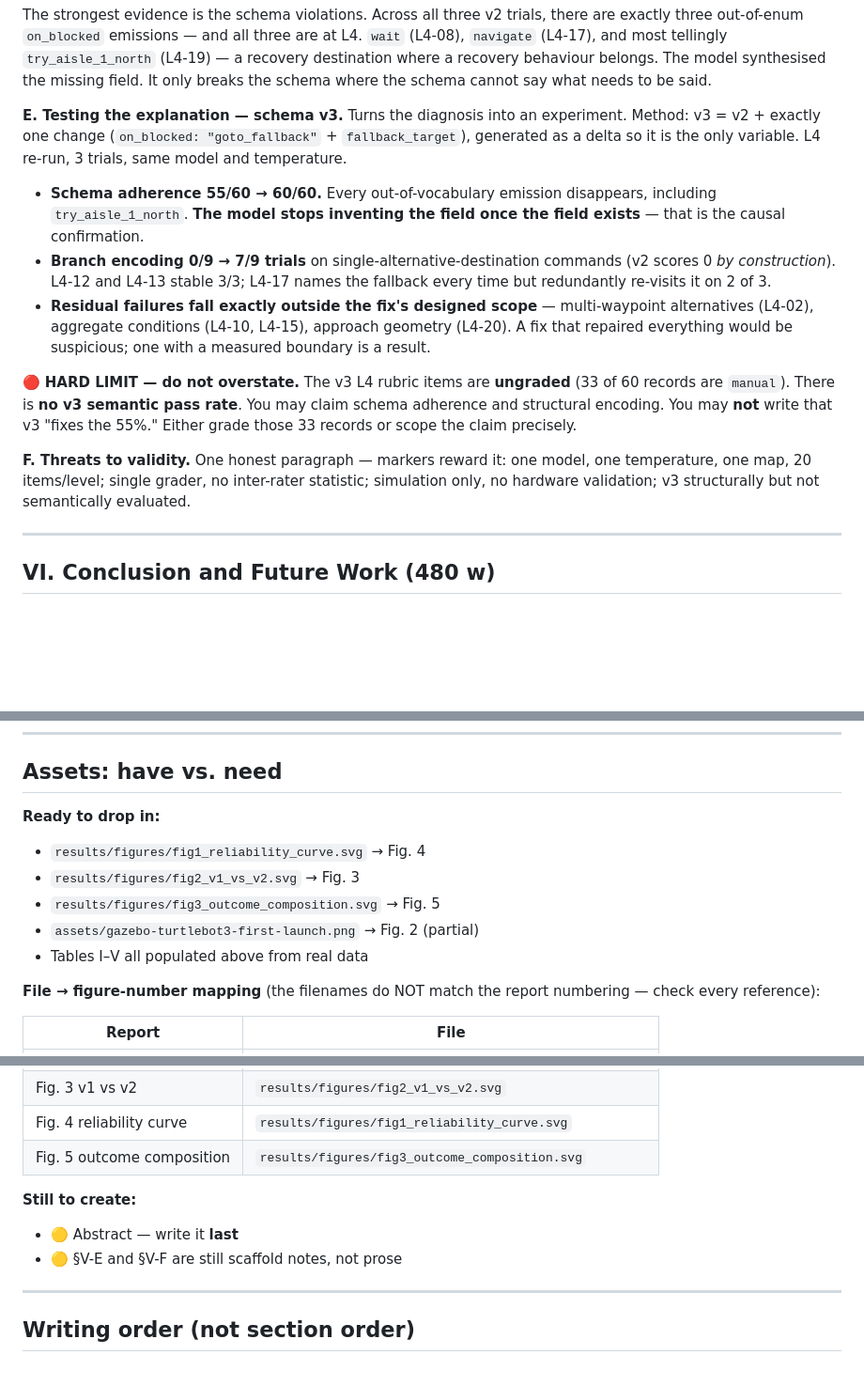
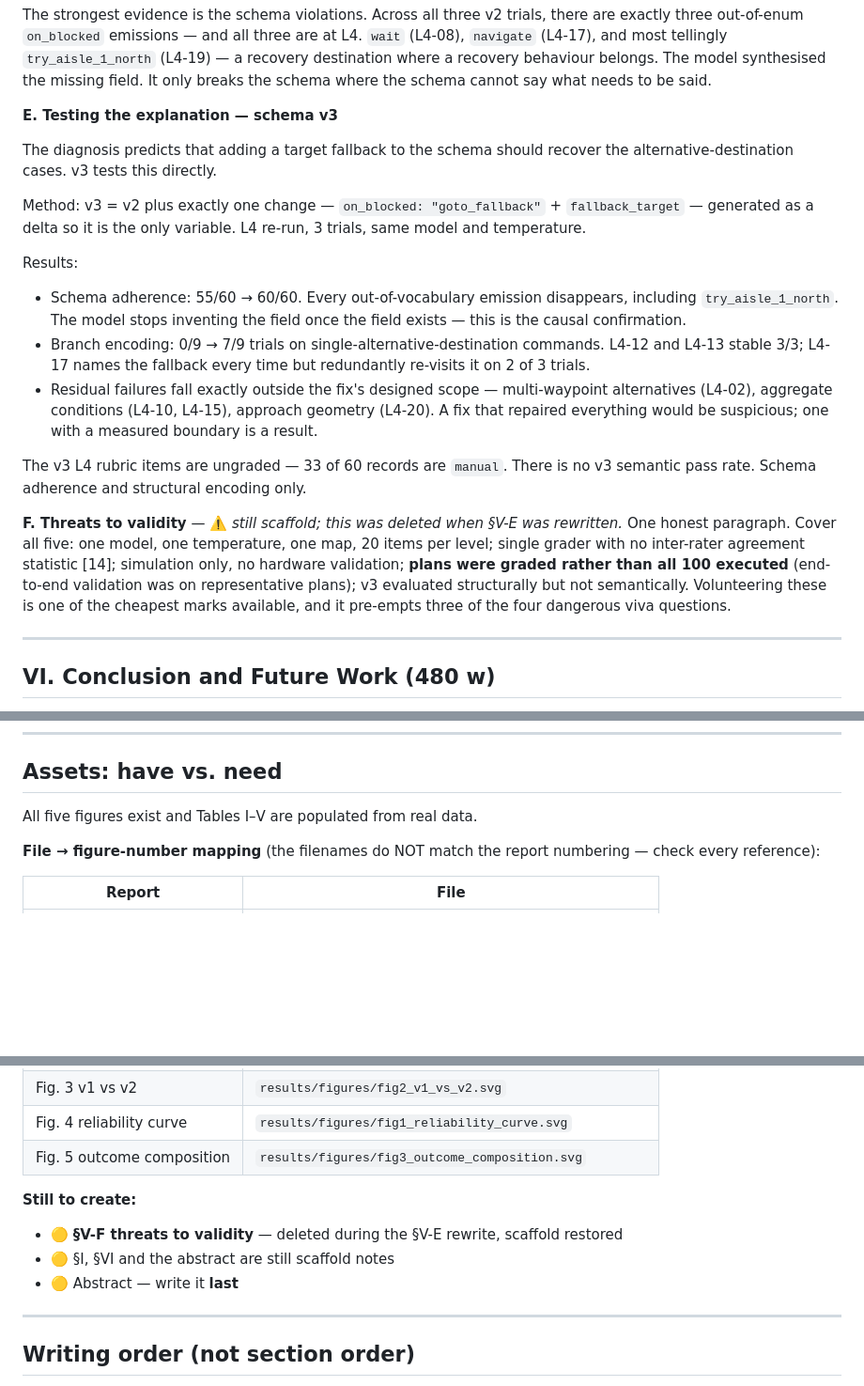
Before and after one commit to Twillur/PDE4445-LLM-Nav2-Planner, a Markdown page: docs/report-outline.md, 3 parts joined by grey strips. Shown at 94% size. Drawn GitHub-style; blank space fills up the shorter version.

Commit message:
Restore section V-F scaffold and fix Table I formatting
Section V-F was lost when V-E was rewritten from scaffold notes into
prose. Also converts the gap table in section II from tab-separated text
into a markdown table - it was not rendering, and the Additional
References heading was being absorbed into it.

```diff
--- a/docs/report-outline.md
+++ b/docs/report-outline.md
@@ -252,16 +252,25 @@ The taxonomy confirms this. Retry the same target? The schema has `wait_retry`
 
 The strongest evidence is the schema violations. Across all three v2 trials, there are exactly three out-of-enum `on_blocked` emissions — and all three are at L4. `wait` (L4-08), `navigate` (L4-17), and most tellingly `try_aisle_1_north` (L4-19) — a recovery destination where a recovery behaviour belongs. The model synthesised the missing field. It only breaks the schema where the schema cannot say what needs to be said.
 
-**E. Testing the explanation — schema v3.** Turns the diagnosis into an experiment.
-Method: v3 = v2 + exactly one change (`on_blocked: "goto_fallback"` + `fallback_target`), generated as a delta so it is the only variable. L4 re-run, 3 trials, same model and temperature.
-- **Schema adherence 55/60 → 60/60.** Every out-of-vocabulary emission disappears, including `try_aisle_1_north`. **The model stops inventing the field once the field exists** — that is the causal confirmation.
-- **Branch encoding 0/9 → 7/9 trials** on single-alternative-destination commands (v2 scores 0 *by construction*). L4-12 and L4-13 stable 3/3; L4-17 names the fallback every time but redundantly re-visits it on 2 of 3.
-- **Residual failures fall exactly outside the fix's designed scope** — multi-waypoint alternatives (L4-02), aggregate conditions (L4-10, L4-15), approach geometry (L4-20). A fix that repaired everything would be suspicious; one with a measured boundary is a result.
+**E. Testing the explanation — schema v3**
 
-🔴 **HARD LIMIT — do not overstate.** The v3 L4 rubric items are **ungraded** (33 of 60 records are `manual`). There is **no v3 semantic pass rate**. You may claim schema adherence and structural encoding. You may **not** write that v3 "fixes the 55%." Either grade those 33 records or scope the claim precisely.
+The diagnosis predicts that adding a target fallback to the schema should recover the alternative-destination cases. v3 tests this directly.
 
-**F. Threats to validity.** One honest paragraph — markers reward it:
-one model, one temperature, one map, 20 items/level; single grader, no inter-rater statistic; simulation only, no hardware validation; v3 structurally but not semantically evaluated.
+Method: v3 = v2 plus exactly one change — `on_blocked: "goto_fallback"` + `fallback_target` — generated as a delta so it is the only variable. L4 re-run, 3 trials, same model and temperature.
+
+Results:
+- Schema adherence: 55/60 → 60/60. Every out-of-vocabulary emission disappears, including `try_aisle_1_north`. The model stops inventing the field once the field exists — this is the causal confirmation.
+- Branch encoding: 0/9 → 7/9 trials on single-alternative-destination commands. L4-12 and L4-13 stable 3/3; L4-17 names the fallback every time but redundantly re-visits it on 2 of 3 trials.
+- Residual failures fall exactly outside the fix's designed scope — multi-waypoint alternatives (L4-02), aggregate conditions (L4-10, L4-15), approach geometry (L4-20). A fix that repaired everything would be suspicious; one with a measured boundary is a result.
+
+The v3 L4 rubric items are ungraded — 33 of 60 records are `manual`. There is no v3 semantic pass rate. Schema adherence and structural encoding only.
+
+**F. Threats to validity** — ⚠️ *still scaffold; this was deleted when §V-E was rewritten.*
+One honest paragraph. Cover all five: one model, one temperature, one map, 20 items per level;
+single grader with no inter-rater agreement statistic [14]; simulation only, no hardware
+validation; **plans were graded rather than all 100 executed** (end-to-end validation was on
+representative plans); v3 evaluated structurally but not semantically. Volunteering these is
+one of the cheapest marks available, and it pre-empts three of the four dangerous viva questions.
 
 ---
 
@@ -285,12 +294,7 @@ Why that matters: the two are routinely conflated, and the flat L1–L3 region p
 
 ## Assets: have vs. need
 
-**Ready to drop in:**
-- `results/figures/fig1_reliability_curve.svg` → Fig. 4
-- `results/figures/fig2_v1_vs_v2.svg` → Fig. 3
-- `results/figures/fig3_outcome_composition.svg` → Fig. 5
-- `assets/gazebo-turtlebot3-first-launch.png` → Fig. 2 (partial)
-- Tables I–V all populated above from real data
+All five figures exist and Tables I–V are populated from real data.
 
 **File → figure-number mapping** (the filenames do NOT match the report numbering — check every reference):
 
@@ -304,8 +308,9 @@ Why that matters: the two are routinely conflated, and the flat L1–L3 region p
 | Fig. 5 outcome composition | `results/figures/fig3_outcome_composition.svg` |
 
 **Still to create:**
+- 🟡 **§V-F threats to validity** — deleted during the §V-E rewrite, scaffold restored
+- 🟡 §I, §VI and the abstract are still scaffold notes
 - 🟡 Abstract — write it **last**
-- 🟡 §V-E and §V-F are still scaffold notes, not prose
 
 ---
 
```
Also changed, not shown: other parts of docs/report-outline.md (+1 -1 lines).
